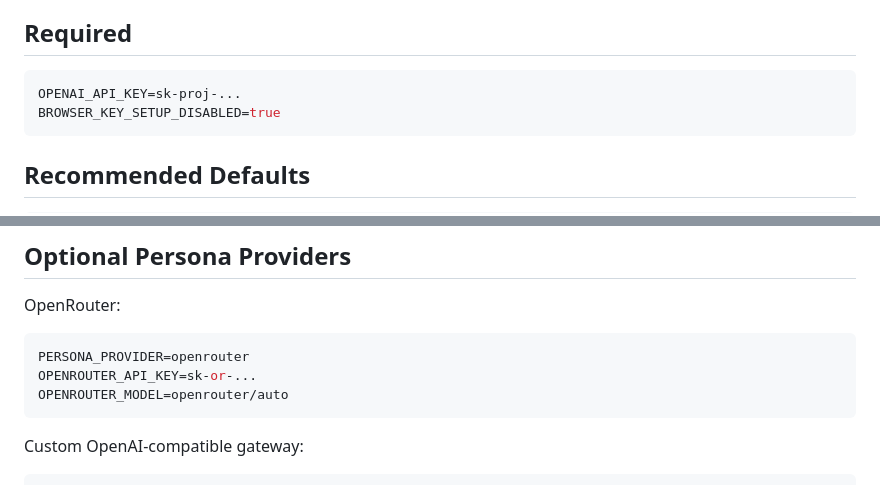
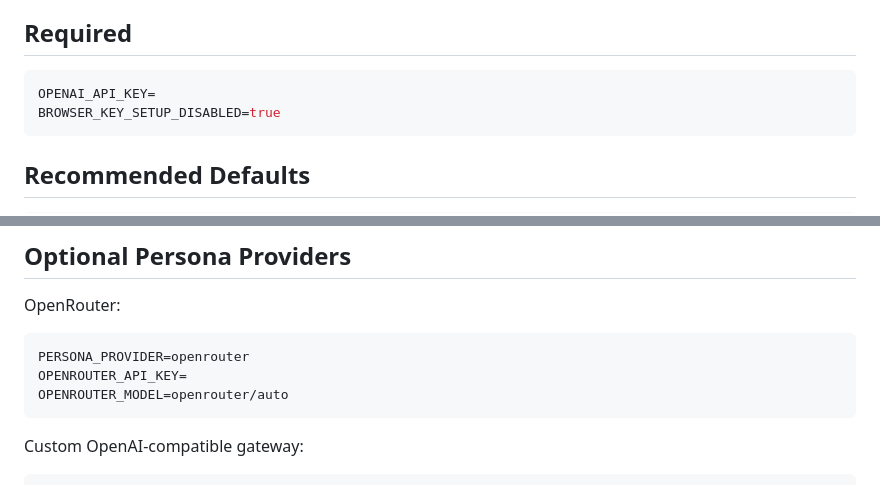
Before and after one commit to andookg/TWiST-Glass-Sidebar, a Markdown page: docs/DEPLOYMENT.md, 2 parts joined by grey strips. GitHub-like rendering.

````diff
--- a/docs/DEPLOYMENT.md
+++ b/docs/DEPLOYMENT.md
@@ -5,7 +5,7 @@ This app is local-first by default. For hosted deployments, keep secrets in the
 ## Required
 
 ```bash
-OPENAI_API_KEY=sk-proj-...
+OPENAI_API_KEY=
 BROWSER_KEY_SETUP_DISABLED=true
 ```
 
@@ -26,7 +26,7 @@ OpenRouter:
 
 ```bash
 PERSONA_PROVIDER=openrouter
-OPENROUTER_API_KEY=sk-or-...
+OPENROUTER_API_KEY=
 OPENROUTER_MODEL=openrouter/auto
 ```
 
````
Also changed, not shown: README.md (+5 -5 lines), TWiST-social-banner.png, TWiST-thumbnail.png, 1 other file.
